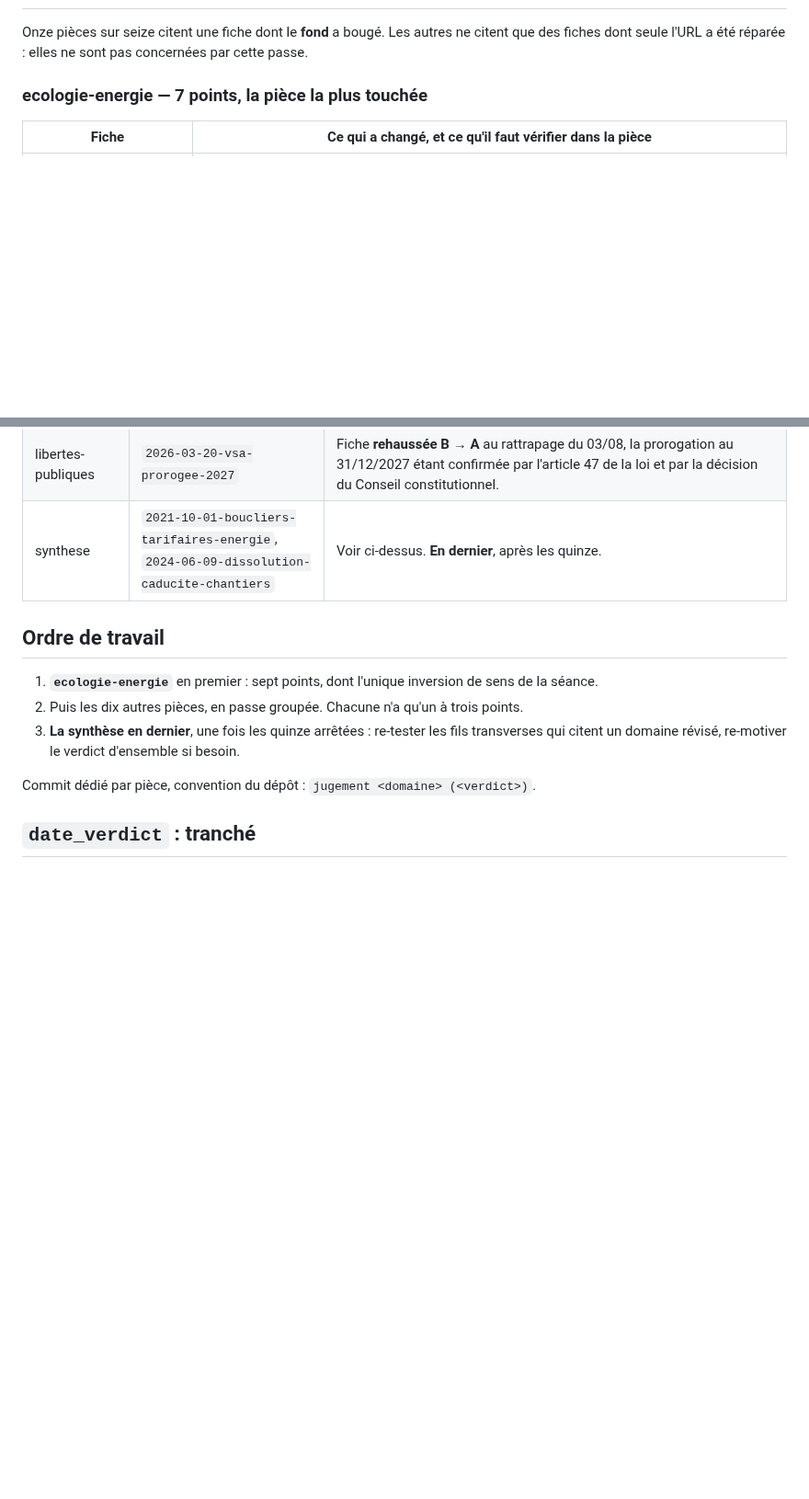
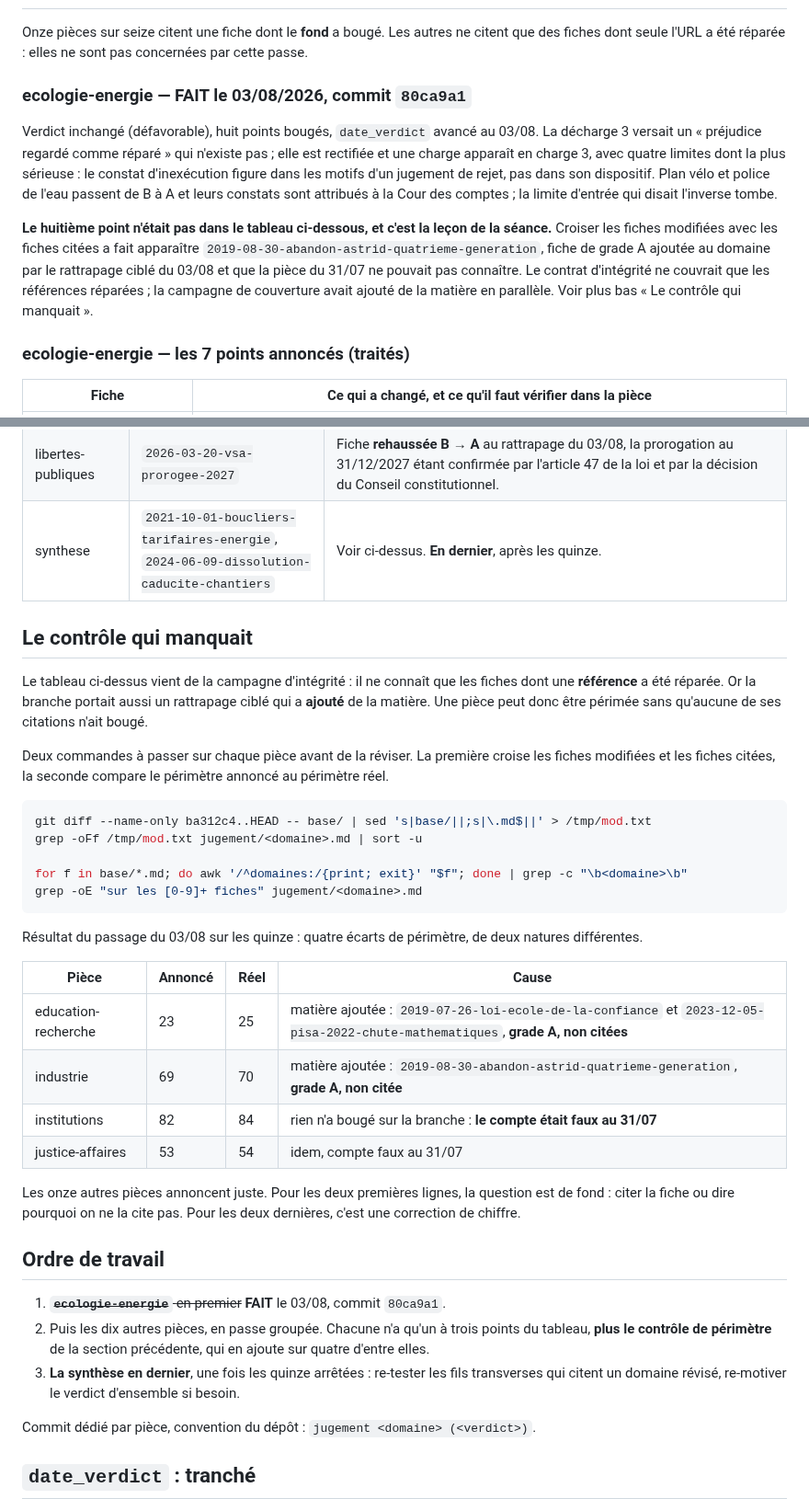
Before and after one commit to eRom/macronisme-le-bilan, a Markdown page: atelier/notes/revision-jugements-post-integrite.md, 2 parts joined by grey strips. Shown at 92% size. Drawn GitHub-style; blank space fills up the shorter version.

````diff
--- a/atelier/notes/revision-jugements-post-integrite.md
+++ b/atelier/notes/revision-jugements-post-integrite.md
@@ -50,7 +50,25 @@ Onze pièces sur seize citent une fiche dont le **fond** a bougé. Les autres
 ne citent que des fiches dont seule l'URL a été réparée : elles ne sont pas
 concernées par cette passe.
 
-### ecologie-energie — 7 points, la pièce la plus touchée
+### ecologie-energie — FAIT le 03/08/2026, commit `80ca9a1`
+
+Verdict inchangé (défavorable), huit points bougés, `date_verdict` avancé au
+03/08. La décharge 3 versait un « préjudice regardé comme réparé » qui
+n'existe pas ; elle est rectifiée et une charge apparaît en charge 3, avec
+quatre limites dont la plus sérieuse : le constat d'inexécution figure dans
+les motifs d'un jugement de rejet, pas dans son dispositif. Plan vélo et
+police de l'eau passent de B à A et leurs constats sont attribués à la Cour
+des comptes ; la limite d'entrée qui disait l'inverse tombe.
+
+**Le huitième point n'était pas dans le tableau ci-dessous, et c'est la leçon
+de la séance.** Croiser les fiches modifiées avec les fiches citées a fait
+apparaître `2019-08-30-abandon-astrid-quatrieme-generation`, fiche de
+grade A ajoutée au domaine par le rattrapage ciblé du 03/08 et que la pièce
+du 31/07 ne pouvait pas connaître. Le contrat d'intégrité ne couvrait que les
+références réparées ; la campagne de couverture avait ajouté de la matière en
+parallèle. Voir plus bas « Le contrôle qui manquait ».
+
+### ecologie-energie — les 7 points annoncés (traités)
 
 | Fiche | Ce qui a changé, et ce qu'il faut vérifier dans la pièce |
 |---|---|
@@ -84,12 +102,45 @@ concernées par cette passe.
 | libertes-publiques | `2026-03-20-vsa-prorogee-2027` | Fiche **rehaussée B → A** au rattrapage du 03/08, la prorogation au 31/12/2027 étant confirmée par l'article 47 de la loi et par la décision du Conseil constitutionnel. |
 | synthese | `2021-10-01-boucliers-tarifaires-energie`, `2024-06-09-dissolution-caducite-chantiers` | Voir ci-dessus. **En dernier**, après les quinze. |
 
+## Le contrôle qui manquait
+
+Le tableau ci-dessus vient de la campagne d'intégrité : il ne connaît que les
+fiches dont une **référence** a été réparée. Or la branche portait aussi un
+rattrapage ciblé qui a **ajouté** de la matière. Une pièce peut donc être
+périmée sans qu'aucune de ses citations n'ait bougé.
+
+Deux commandes à passer sur chaque pièce avant de la réviser. La première
+croise les fiches modifiées et les fiches citées, la seconde compare le
+périmètre annoncé au périmètre réel.
+
+```bash
+git diff --name-only ba312c4..HEAD -- base/ | sed 's|base/||;s|\.md$||' > /tmp/mod.txt
+grep -oFf /tmp/mod.txt jugement/<domaine>.md | sort -u
+
+for f in base/*.md; do awk '/^domaines:/{print; exit}' "$f"; done | grep -c "\b<domaine>\b"
+grep -oE "sur les [0-9]+ fiches" jugement/<domaine>.md
+```
+
+Résultat du passage du 03/08 sur les quinze : quatre écarts de périmètre, de
+deux natures différentes.
+
+| Pièce | Annoncé | Réel | Cause |
+|---|---|---|---|
+| education-recherche | 23 | 25 | matière ajoutée : `2019-07-26-loi-ecole-de-la-confiance` et `2023-12-05-pisa-2022-chute-mathematiques`, **grade A, non citées** |
+| industrie | 69 | 70 | matière ajoutée : `2019-08-30-abandon-astrid-quatrieme-generation`, **grade A, non citée** |
+| institutions | 82 | 84 | rien n'a bougé sur la branche : **le compte était faux au 31/07** |
+| justice-affaires | 53 | 54 | idem, compte faux au 31/07 |
+
+Les onze autres pièces annoncent juste. Pour les deux premières lignes, la
+question est de fond : citer la fiche ou dire pourquoi on ne la cite pas.
+Pour les deux dernières, c'est une correction de chiffre.
+
 ## Ordre de travail
 
-1. **`ecologie-energie`** en premier : sept points, dont l'unique inversion de
-   sens de la séance.
+1. ~~**`ecologie-energie`** en premier~~ **FAIT** le 03/08, commit `80ca9a1`.
 2. Puis les dix autres pièces, en passe groupée. Chacune n'a qu'un à trois
-   points.
+   points du tableau, **plus le contrôle de périmètre** de la section
+   précédente, qui en ajoute sur quatre d'entre elles.
 3. **La synthèse en dernier**, une fois les quinze arrêtées : re-tester les
    fils transverses qui citent un domaine révisé, re-motiver le verdict
    d'ensemble si besoin.
````
Also changed, not shown: atelier/chronologie.md (+20 -1 lines), atelier/gotchas.md (+27 -0 lines).
